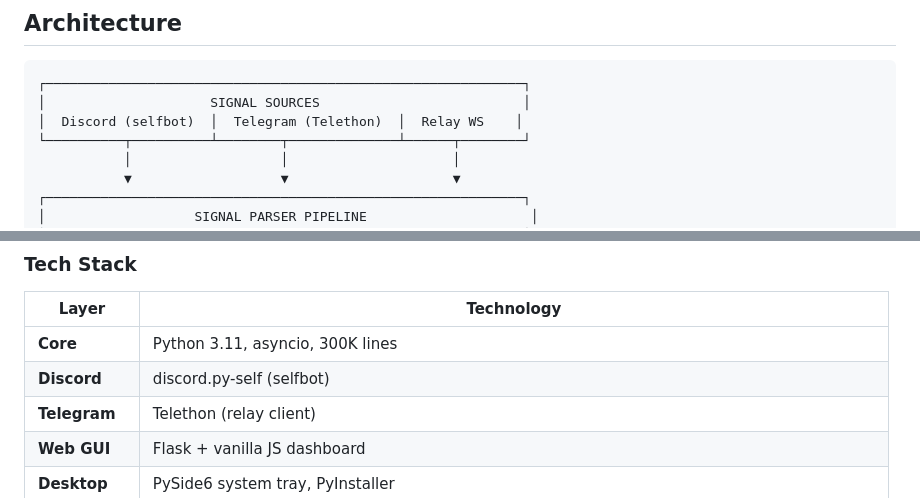
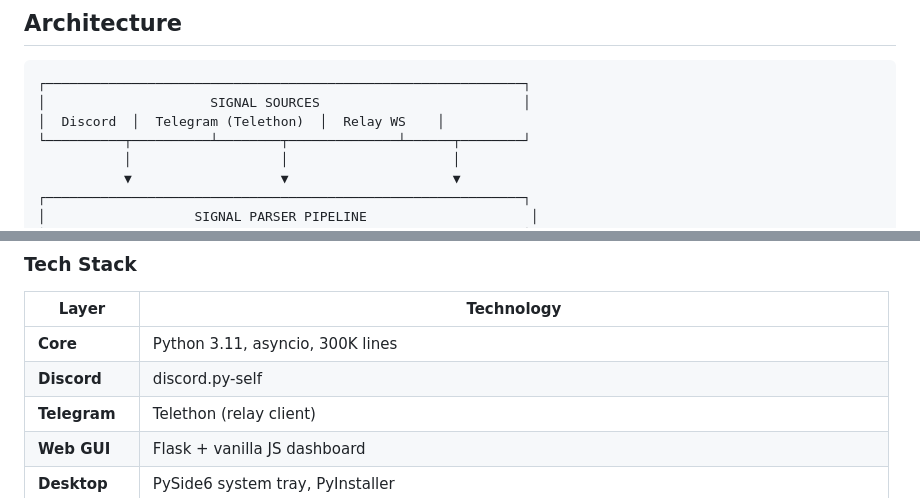
Before and after one commit to DiscordTrader/BotifyTrades, a Markdown page: README.md, 2 parts joined by grey strips. Rendered like a GitHub page.

Commit message:
docs: Discord (selfbot) → Discord

````diff
--- a/README.md
+++ b/README.md
@@ -294,7 +294,7 @@ Connect to the BotifyTrades relay server for signal streaming without a Discord
 ```
 ┌─────────────────────────────────────────────────────────────┐
 │                     SIGNAL SOURCES                          │
-│  Discord (selfbot)  │  Telegram (Telethon)  │  Relay WS    │
+│  Discord  │  Telegram (Telethon)  │  Relay WS    │
 └──────────┬──────────┴────────┬──────────────┴──────┬────────┘
            │                   │                     │
            ▼                   ▼                     ▼
@@ -338,7 +338,7 @@ Connect to the BotifyTrades relay server for signal streaming without a Discord
 | Layer | Technology |
 |---|---|
 | **Core** | Python 3.11, asyncio, 300K lines |
-| **Discord** | discord.py-self (selfbot) |
+| **Discord** | discord.py-self |
 | **Telegram** | Telethon (relay client) |
 | **Web GUI** | Flask + vanilla JS dashboard |
 | **Desktop** | PySide6 system tray, PyInstaller |
````
